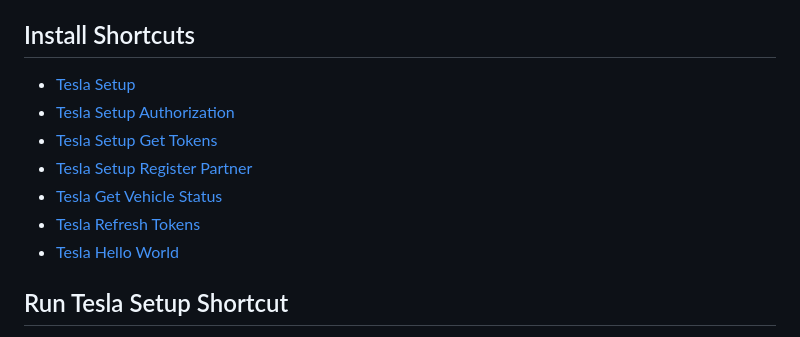
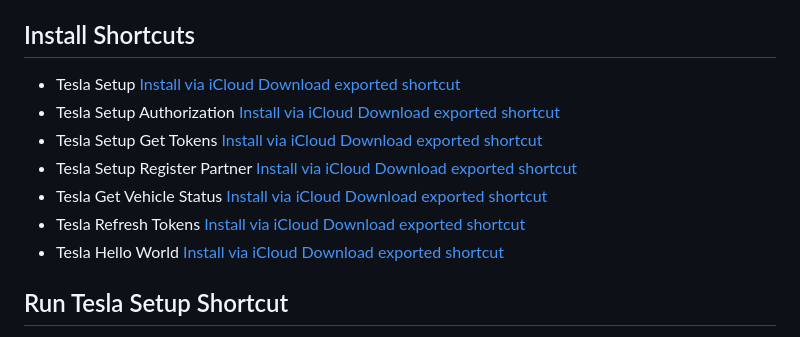
Before and after one commit to dalethomas81/millimoose, a Markdown page: README.md, the part around the change. Rendered like a GitHub page.

```diff
--- a/README.md
+++ b/README.md
@@ -48,13 +48,27 @@ note: i'm not totally certain this step is required. it may be possible to use o
 - the DNS record can take 15 minutes to start working
 
 ## Install Shortcuts
-- [Tesla Setup](https://www.icloud.com/shortcuts/b87bf34a7c404f638c1a7e72aeea5076)
-- [Tesla Setup Authorization](https://www.icloud.com/shortcuts/83758460d3d94c14acc7a9006772bfb6)
-- [Tesla Setup Get Tokens](https://www.icloud.com/shortcuts/b8901757cab7444183c629849254d69c)
-- [Tesla Setup Register Partner](https://www.icloud.com/shortcuts/b62ac0bfc27e4e46bbd932a7c93cb7b1)
-- [Tesla Get Vehicle Status](https://www.icloud.com/shortcuts/f4ebfe1ac48d4c2c858dae2bc1edc71e)
-- [Tesla Refresh Tokens](https://www.icloud.com/shortcuts/c47c0bd967d94a0299a40075985b0f57)
-- [Tesla Hello World](https://www.icloud.com/shortcuts/455ccbafc2a441b2be3486fccbf6f620)
+- Tesla Setup
+  [Install via iCloud](https://www.icloud.com/shortcuts/c5f5b142e20d4c96909060c309f457f6)
+  [Download exported shortcut](./Shortcuts/Tesla%20Setup.shortcut)
+- Tesla Setup Authorization
+  [Install via iCloud](https://www.icloud.com/shortcuts/78150c250fae42d5b341926ac86253b9)
+  [Download exported shortcut](./Shortcuts/Tesla%20Setup%20Authorization.shortcut)
+- Tesla Setup Get Tokens
+  [Install via iCloud](https://www.icloud.com/shortcuts/8e987df1543046b28c6d8b060e3ddc53)
+  [Download exported shortcut](./Shortcuts/Tesla%20Setup%20Get%20Tokens.shortcut)
+- Tesla Setup Register Partner
+  [Install via iCloud](https://www.icloud.com/shortcuts/c0d3d6e5245f4005a2f3e434bcfeb854)
+  [Download exported shortcut](./Shortcuts/Tesla%20Setup%20Register%20Partner.shortcut)
+- Tesla Get Vehicle Status
+  [Install via iCloud](https://www.icloud.com/shortcuts/8094de32e1f24e4b830aaf2e647fe543)
+  [Download exported shortcut](./Shortcuts/Tesla%20Get%20Vehicle%20Status.shortcut)
+- Tesla Refresh Tokens
+  [Install via iCloud](https://www.icloud.com/shortcuts/44e3c4e87b404264b8e79d09a976f09a)
+  [Download exported shortcut](./Shortcuts/Tesla%20Refresh%20Tokens.shortcut)
+- Tesla Hello World
+  [Install via iCloud](https://www.icloud.com/shortcuts/d32e1b9f4ad84e21b52e4b01ff2fa1c6)
+  [Download exported shortcut](./Shortcuts/Tesla%20Hello%20World.shortcut)
 
 ## Run Tesla Setup Shortcut
 - Enter in values from Developer Account
```
